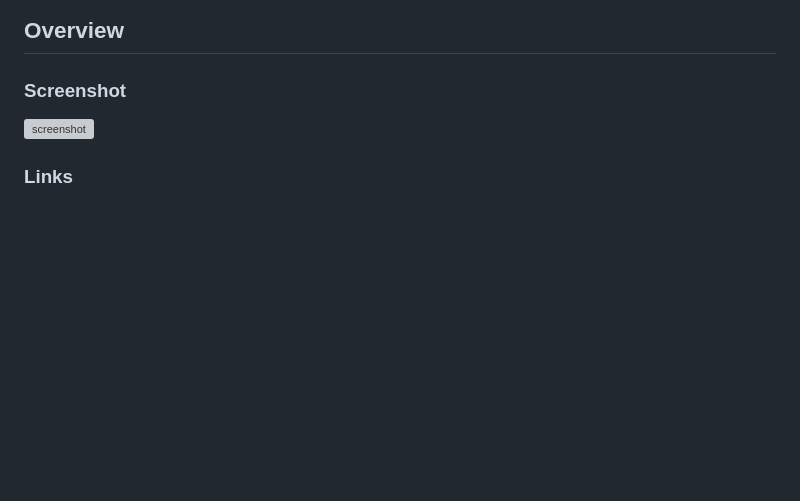
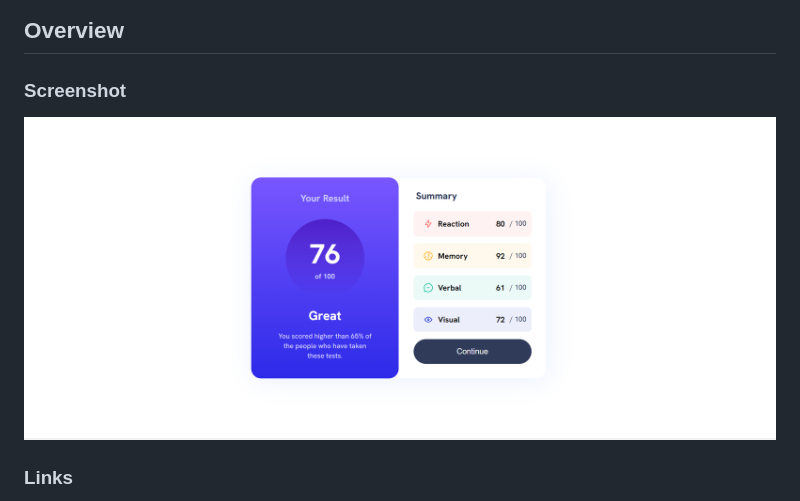
Before and after one commit to Thiago87dev/Results-summary-component, a Markdown page: README.md, the part around the change. Drawn GitHub-style; pictures changed too: assets/images/Captura de tela 2023-05-04 104821.png (added); blank space fills up the shorter version; grey boxes are pictures that could not be loaded.

Commit message:
add screenshot

```diff
--- a/README.md
+++ b/README.md
@@ -15,7 +15,7 @@ This is a solution to the [Results summary component challenge on Frontend Mento
 
 ### Screenshot
 
-![screenshot](./qr-code-screenshot.png)
+![screenshot](./assets/images/Captura%20de%20tela%202023-05-04%20104821.png)
 
 ### Links
 
```
